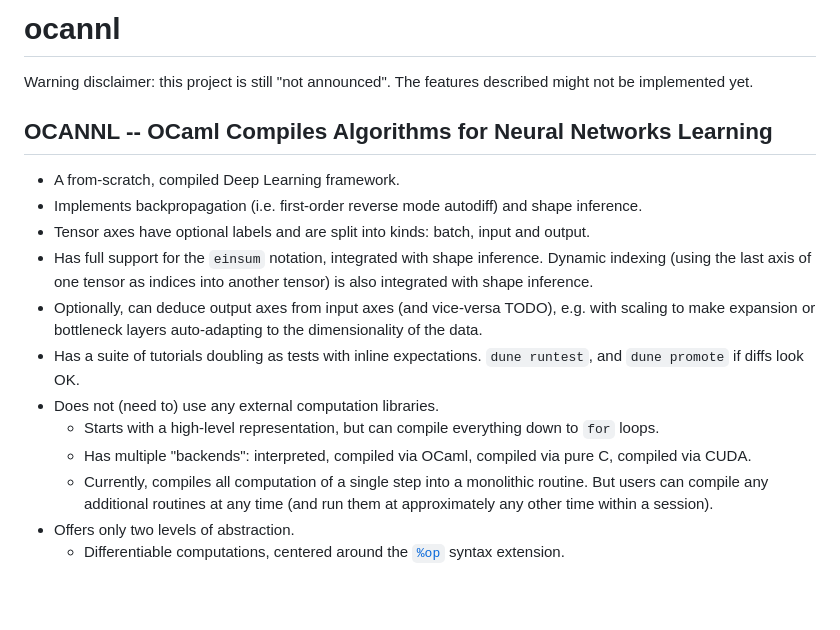
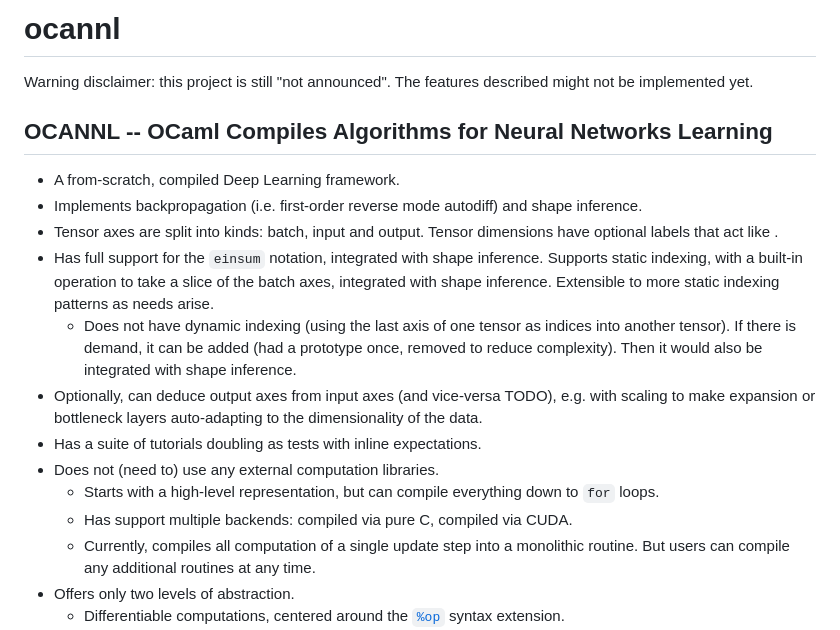
Before and after one commit to ahrefs/ocannl, a Markdown page: README.md, the part around the change printed below. Drawn GitHub-style; blank space fills up the shorter version.

```diff
--- a/README.md
+++ b/README.md
@@ -1,5 +1,4 @@
-ocannl
-======
+# ocannl
 
 Warning disclaimer: this project is still "not announced". The features described might not be implemented yet.
 
@@ -7,14 +6,15 @@ Warning disclaimer: this project is still "not announced". The features describe
 
 * A from-scratch, compiled Deep Learning framework.
 * Implements backpropagation (i.e. first-order reverse mode autodiff) and shape inference.
-* Tensor axes have optional labels and are split into kinds: batch, input and output.
-* Has full support for the `einsum` notation, integrated with shape inference. Dynamic indexing (using the last axis of one tensor as indices into another tensor) is also integrated with shape inference.
+* Tensor axes are split into kinds: batch, input and output. Tensor dimensions have optional labels that act like .
+* Has full support for the `einsum` notation, integrated with shape inference. Supports static indexing, with a built-in operation to take a slice of the batch axes, integrated with shape inference. Extensible to more static indexing patterns as needs arise.
+  * Does not have dynamic indexing (using the last axis of one tensor as indices into another tensor). If there is demand, it can be added (had a prototype once, removed to reduce complexity). Then it would also be integrated with shape inference.
 * Optionally, can deduce output axes from input axes (and vice-versa TODO), e.g. with scaling to make expansion or bottleneck layers auto-adapting to the dimensionality of the data.
-* Has a suite of tutorials doubling as tests with inline expectations. `dune runtest`, and `dune promote` if diffs look OK.
+* Has a suite of tutorials doubling as tests with inline expectations.
 * Does not (need to) use any external computation libraries.
   * Starts with a high-level representation, but can compile everything down to `for` loops.
-  * Has multiple "backends": interpreted, compiled via OCaml, compiled via pure C, compiled via CUDA.
-  * Currently, compiles all computation of a single step into a monolithic routine. But users can compile any additional routines at any time (and run them at approximately any other time within a session).
+  * Has support multiple backends: compiled via pure C, compiled via CUDA.
+  * Currently, compiles all computation of a single update step into a monolithic routine. But users can compile any additional routines at any time.
 * Offers only two levels of abstraction.
   * Differentiable computations, centered around the [`%op`](lib/ppx_op.ml) syntax extension.
   * Plain computations, centered around the [`%cd`](lib/ppx_cd.ml) syntax extension. It integrates the `arrayjit` backend library with shape inference.
```
Also changed, not shown: other parts of README.md (+18 -23 lines), CHANGES.md (+11 -2 lines).
